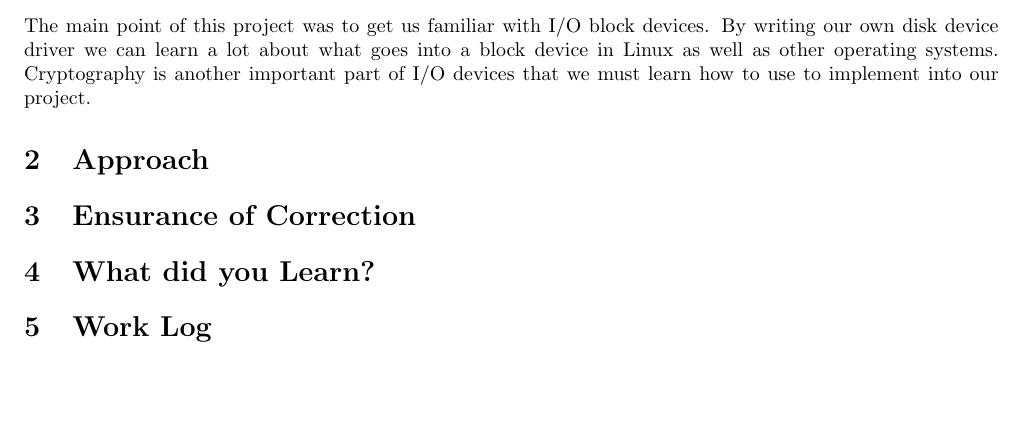
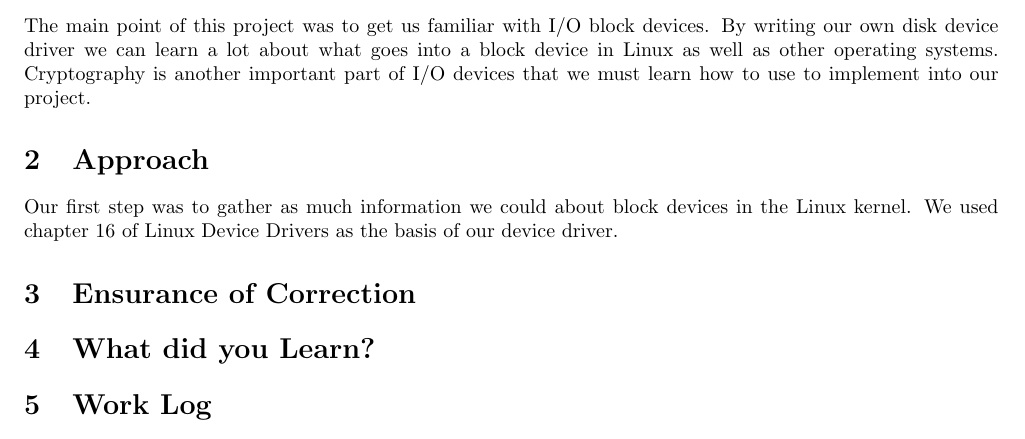
Before and after one commit to skeenda/CS444-OSU, a LaTeX problem sheet (hw3/assignment3.tex): part of page 2 of 3, cut so that both start at the same text, the shorter picture padded with empty space. Compiled offline with pdfLaTeX.

Commit message:
started writing on our approach

```diff
--- a/hw3/assignment3.tex
+++ b/hw3/assignment3.tex
@@ -35,6 +35,8 @@ By writing our own disk device driver we can learn a lot about what goes into a
 Cryptography is another important part of I/O devices that we must learn how to use to implement into our project.
 
 \section{Approach}
+Our first step was to gather as much information we could about block devices in the Linux kernel.
+We used chapter 16 of Linux Device Drivers as the basis of our device driver.
 
 \section{Ensurance of Correction}
 
```
